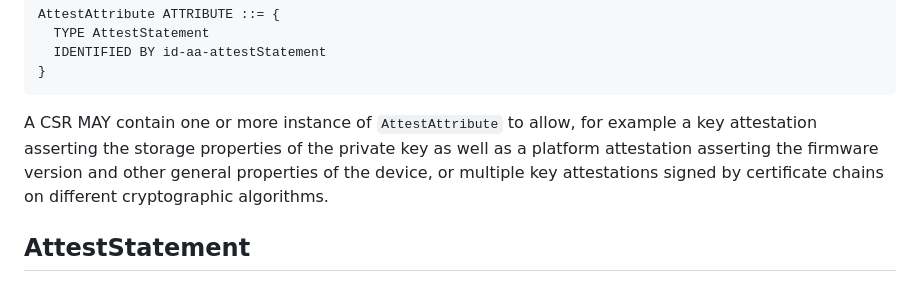
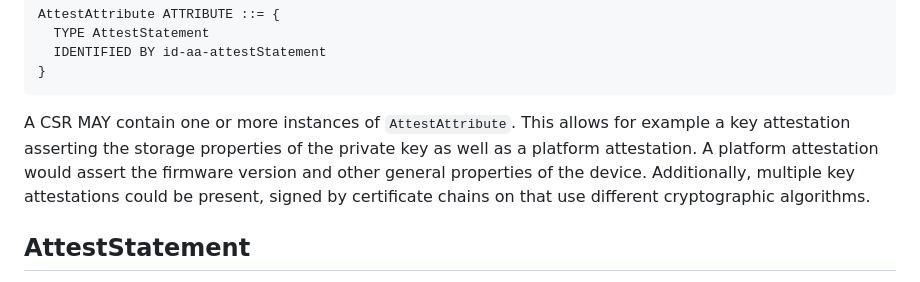
Before and after one commit to lamps-wg/csr-attestation, a Markdown page: draft-ounsworth-csr-attestation.md, the part around the change. GitHub-like rendering.

Commit message:
split up really long sentence

```diff
--- a/draft-ounsworth-csr-attestation.md
+++ b/draft-ounsworth-csr-attestation.md
@@ -206,12 +206,14 @@ AttestAttribute ATTRIBUTE ::= {
 }
 ~~~
 
-A CSR MAY contain one or more instance of `AttestAttribute` to allow,
-for example a key attestation
+A CSR MAY contain one or more instances of `AttestAttribute`.
+This allows for example a key attestation
 asserting the storage properties of the private key as well as a platform
-attestation asserting the firmware version and other general properties
-of the device, or multiple key attestations signed by certificate chains
-on different cryptographic algorithms.
+attestation.
+A platform attestation would assert the firmware version and other general properties
+of the device.
+Additionally, multiple key attestations could be present, signed by certificate chains
+on that use different cryptographic algorithms.
 
 
 ##  AttestStatement
```
